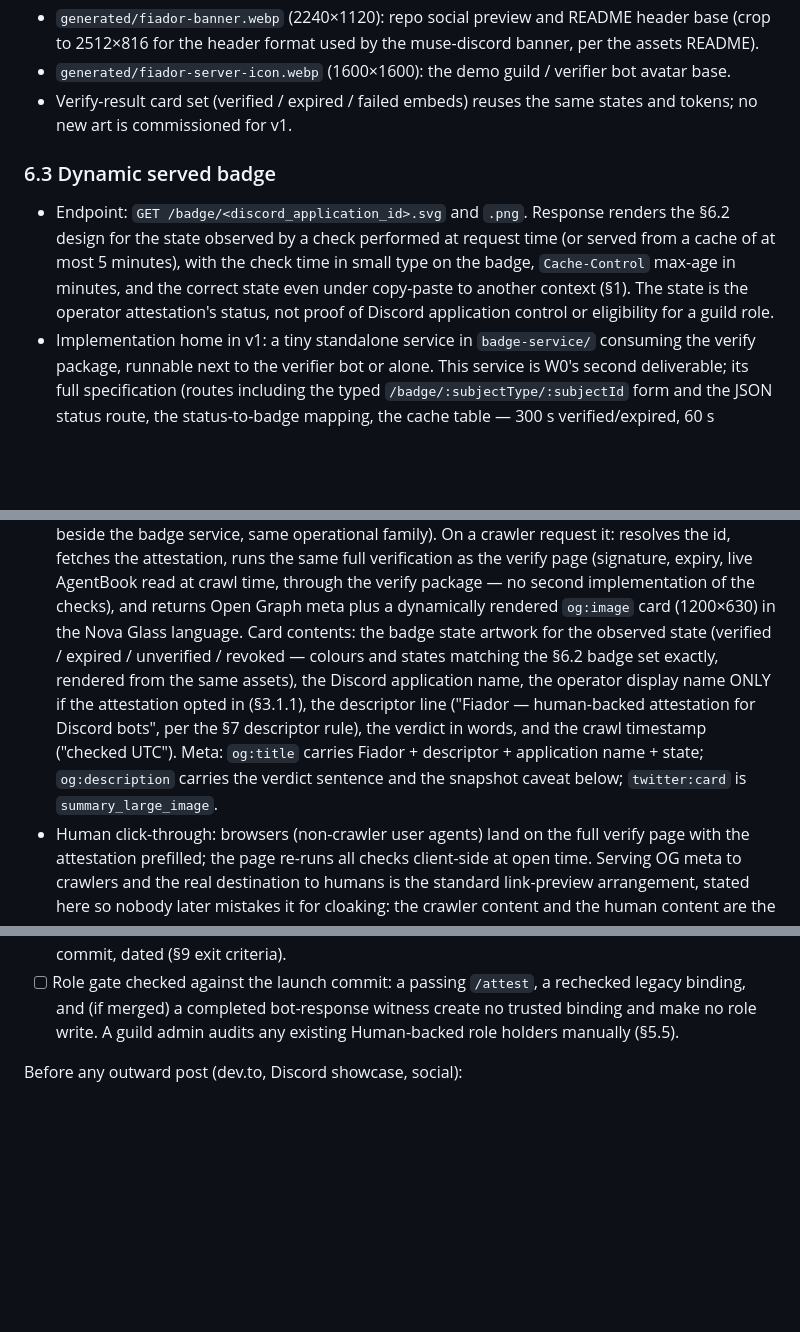
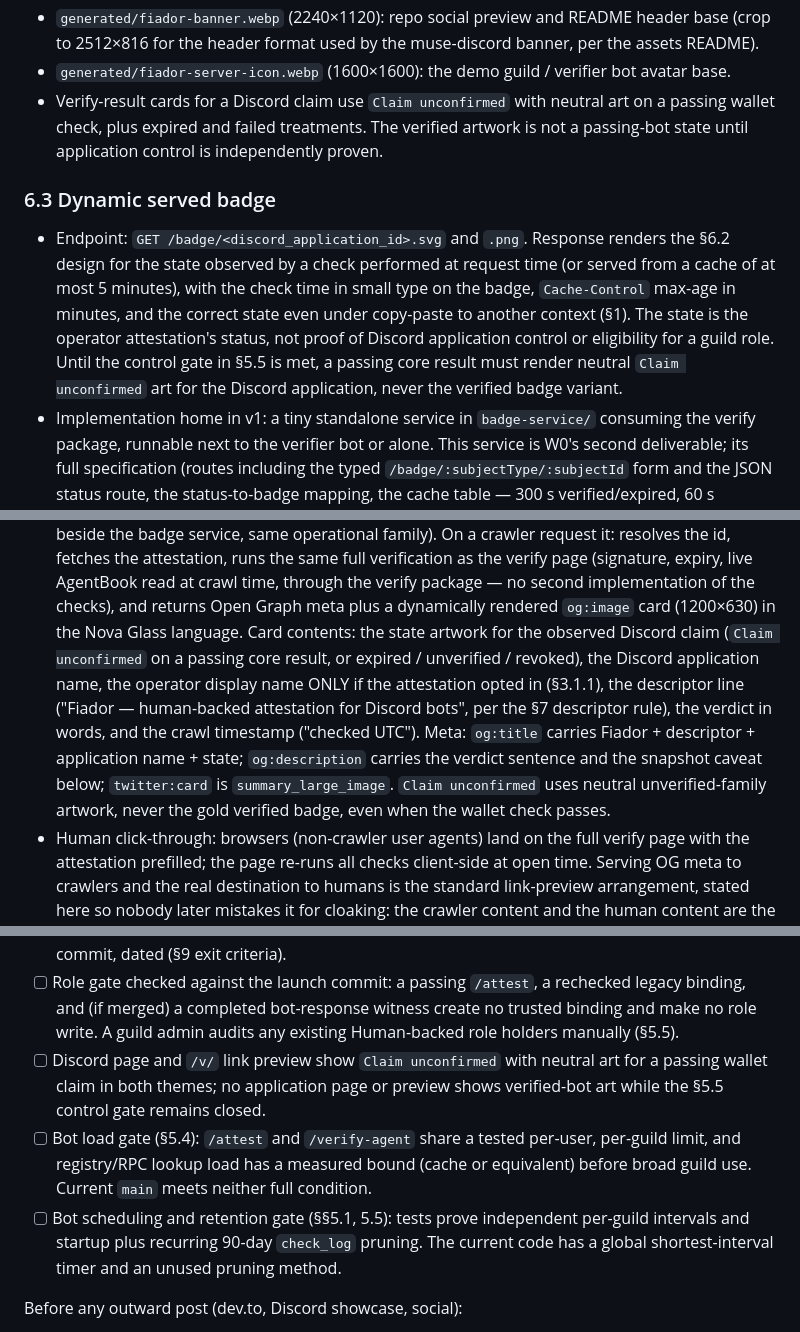
Before and after one commit to niclydon/fiador, a Markdown page: docs/DESIGN.md, 3 parts joined by grey strips. Drawn GitHub-style; blank space fills up the shorter version.

```diff
--- a/docs/DESIGN.md
+++ b/docs/DESIGN.md
@@ -1243,9 +1257,10 @@ Source of truth until repo creation:
   format used by the muse-discord banner, per the assets README).
 - `generated/fiador-server-icon.webp` (1600×1600): the demo
   guild / verifier bot avatar base.
-- Verify-result card set (verified / expired / failed embeds)
-  reuses the same states and tokens; no new art is commissioned
-  for v1.
+- Verify-result cards for a Discord claim use `Claim unconfirmed`
+  with neutral art on a passing wallet check, plus expired and
+  failed treatments. The verified artwork is not a passing-bot
+  state until application control is independently proven.
 
 ### 6.3 Dynamic served badge
 
@@ -1257,6 +1272,9 @@ Source of truth until repo creation:
   state even under copy-paste to another context (§1).
   The state is the operator attestation's status, not proof of
   Discord application control or eligibility for a guild role.
+  Until the control gate in §5.5 is met, a passing core result
+  must render neutral `Claim unconfirmed` art for the Discord
+  application, never the verified badge variant.
 - Implementation home in v1: a tiny standalone service in
   `badge-service/` consuming the verify package, runnable next
   to the verifier bot or alone. This service is W0's second
@@ -1337,9 +1355,8 @@ link speak for itself.
   no second implementation of the checks), and returns Open
   Graph meta plus a dynamically rendered `og:image` card
   (1200×630) in the Nova Glass language. Card contents: the
-  badge state artwork for the observed state (verified /
-  expired / unverified / revoked — colours and states matching
-  the §6.2 badge set exactly, rendered from the same assets),
+  state artwork for the observed Discord claim (`Claim unconfirmed`
+  on a passing core result, or expired / unverified / revoked),
   the Discord application name, the operator display name ONLY
   if the attestation opted in (§3.1.1), the descriptor line
   ("Fiador — human-backed attestation for Discord bots", per
@@ -1347,7 +1364,9 @@ link speak for itself.
   timestamp ("checked <time> UTC"). Meta: `og:title` carries
   Fiador + descriptor + application name + state; `og:description`
   carries the verdict sentence and the snapshot caveat below;
-  `twitter:card` is `summary_large_image`.
+  `twitter:card` is `summary_large_image`. `Claim unconfirmed`
+  uses neutral unverified-family artwork, never the gold verified
+  badge, even when the wallet check passes.
 - Human click-through: browsers (non-crawler user agents)
   land on the full verify page with the attestation prefilled;
   the page re-runs all checks client-side at open time.
@@ -1828,6 +1850,18 @@ the repo's `docs/narrative/` launch entry):
       completed bot-response witness create no trusted binding
       and make no role write. A guild admin audits any existing
       Human-backed role holders manually (§5.5).
+- [ ] Discord page and `/v/` link preview show `Claim unconfirmed`
+      with neutral art for a passing wallet claim in both themes;
+      no application page or preview shows verified-bot art while
+      the §5.5 control gate remains closed.
+- [ ] Bot load gate (§5.4): `/attest` and `/verify-agent` share a
+      tested per-user, per-guild limit, and registry/RPC lookup
+      load has a measured bound (cache or equivalent) before
+      broad guild use. Current `main` meets neither full condition.
+- [ ] Bot scheduling and retention gate (§§5.1, 5.5): tests prove
+      independent per-guild intervals and startup plus recurring
+      90-day `check_log` pruning. The current code has a global
+      shortest-interval timer and an unused pruning method.
 
 Before any outward post (dev.to, Discord showcase, social):
 
```
Also changed, not shown: other parts of docs/DESIGN.md (+40 -23 lines), docs/SPEC.md (+74 -51 lines).
